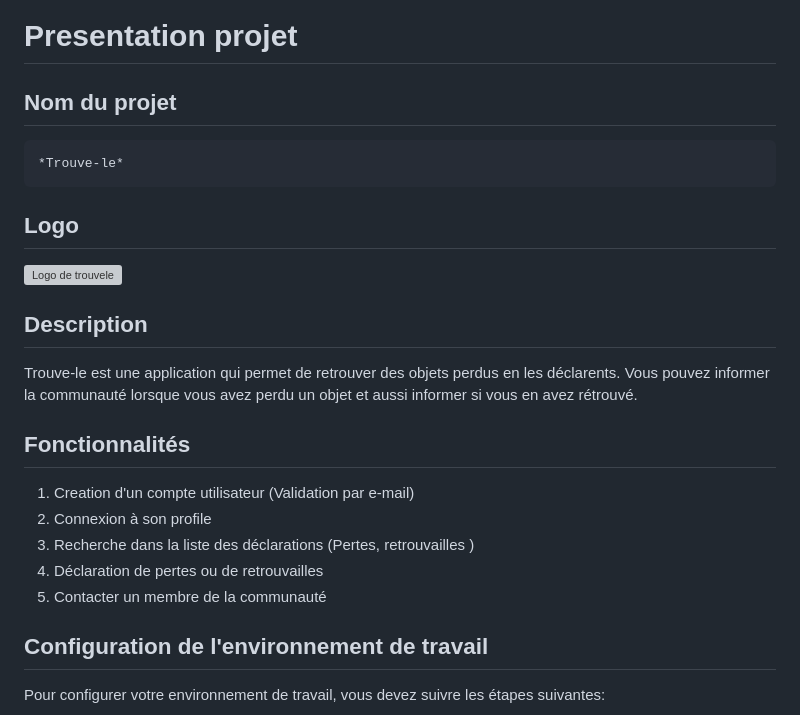
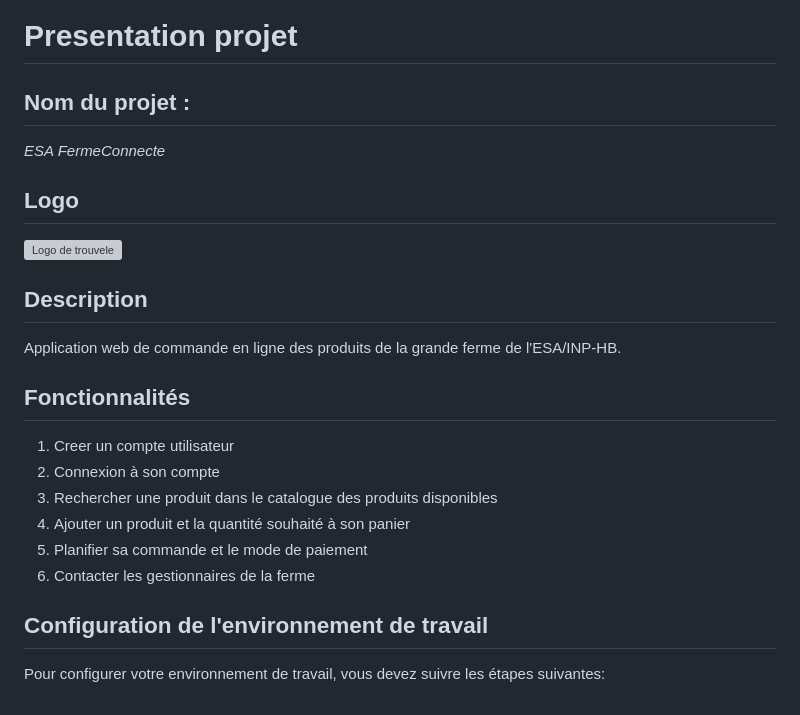
Before and after one commit to Mr-KAM/FermeConnecte, a Markdown page: readme.md, the part around the change. GitHub-like rendering; grey boxes are pictures that could not be loaded.

```diff
--- a/readme.md
+++ b/readme.md
@@ -1,19 +1,19 @@
 # Presentation projet
-## Nom du projet
-	*Trouve-le*
+## Nom du projet :
+*ESA FermeConnecte*
 ## Logo
 ![Logo de trouvele](static/img/logo.png)
 ## Description
 
-Trouve-le est une application qui permet de retrouver des objets perdus en les déclarents.
-Vous pouvez informer la communauté lorsque vous avez perdu un objet et aussi informer si vous en avez rétrouvé.
+Application web de commande en ligne des produits de la grande ferme de l'ESA/INP-HB.
 
 ## Fonctionnalités
-1. Creation d'un compte utilisateur (Validation par e-mail)
-2. Connexion à son profile
-3. Recherche dans la liste des déclarations (Pertes, retrouvailles )
-4. Déclaration de pertes ou de retrouvailles
-5. Contacter un membre de la communauté
+1. Creer un compte utilisateur
+2. Connexion à son compte
+3. Rechercher une produit dans le catalogue des produits disponibles
+4. Ajouter un produit et la quantité souhaité à son panier
+5. Planifier sa commande et le mode de paiement
+6. Contacter les gestionnaires de la ferme
 
 ## Configuration de l'environnement de travail
 
```
